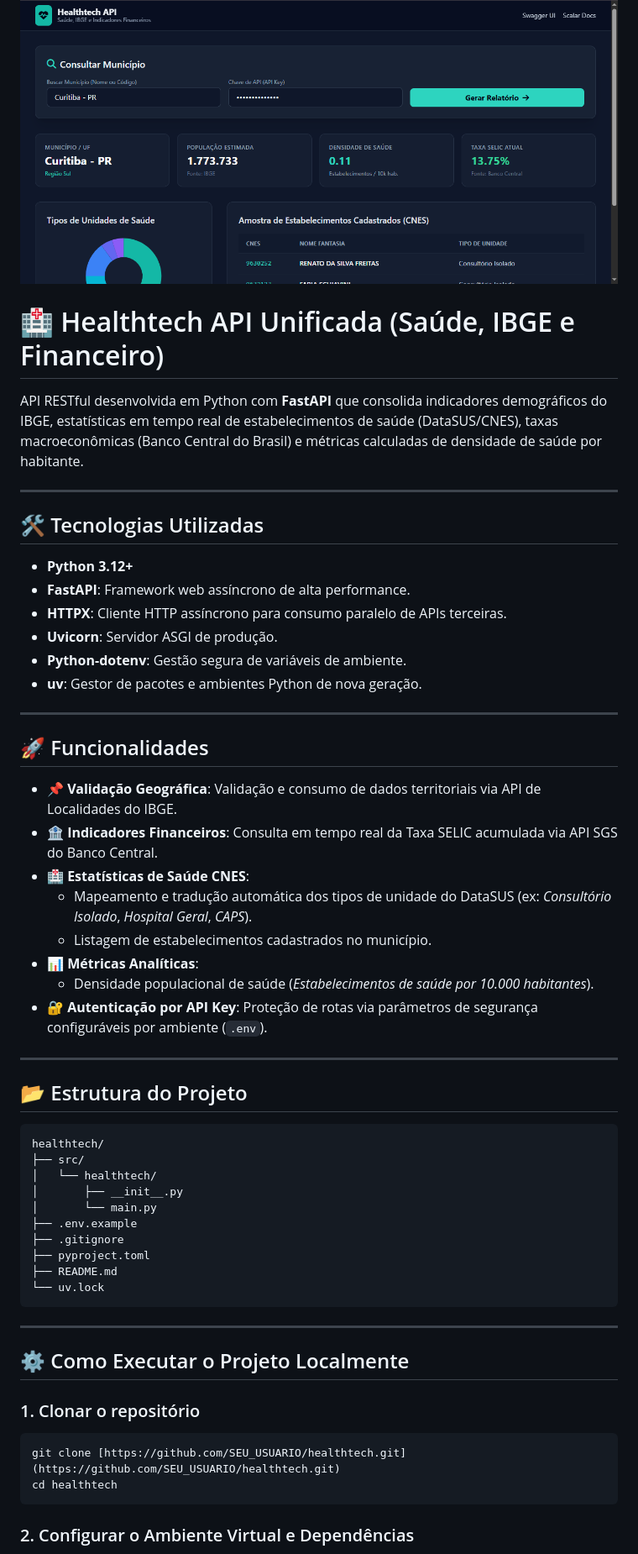
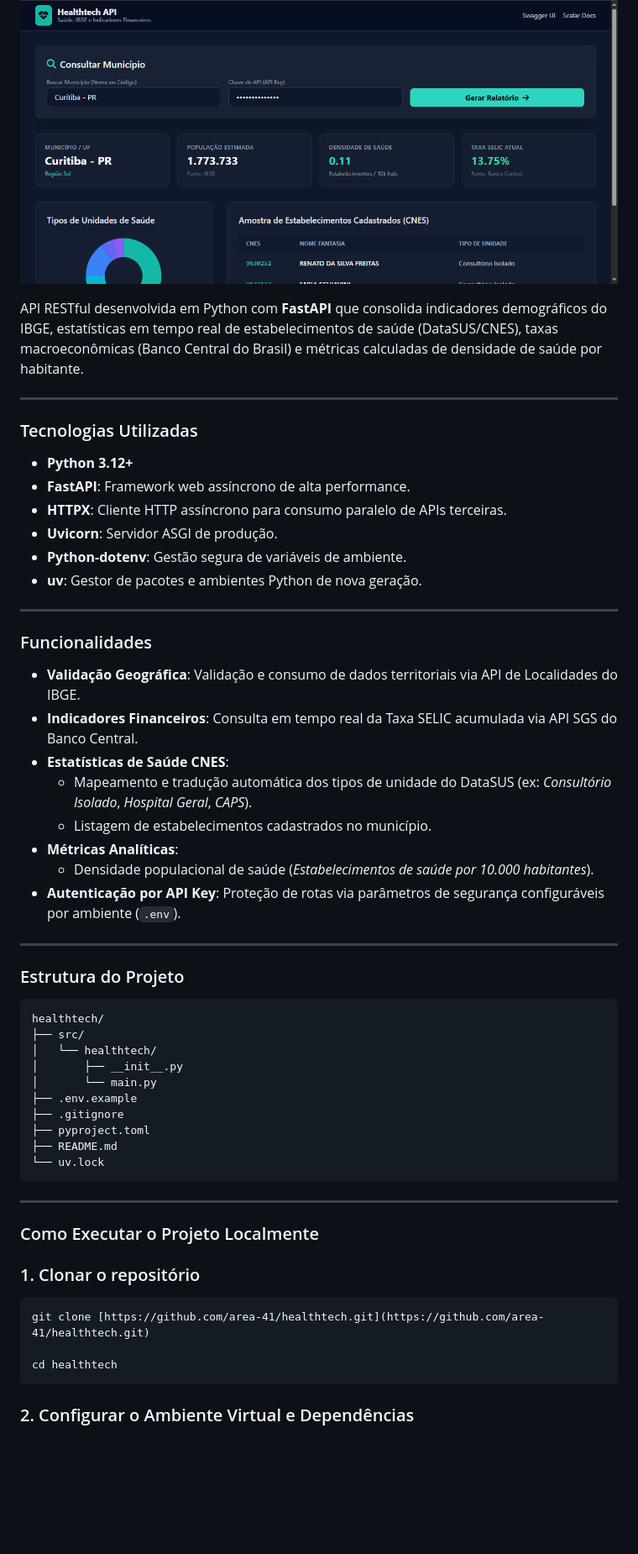
Before and after one commit to area-41/healthtech, a Markdown page: README.md, the part around one of its changes. Shown at 84% size. GitHub-like rendering; blank space fills up the shorter version.

````diff
--- a/README.md
+++ b/README.md
@@ -9,13 +11,12 @@ Abra o link no seu navegador:
 
 ![alt text](static/image.png)
 
-# 🏥 Healthtech API Unificada (Saúde, IBGE e Financeiro)
 
 API RESTful desenvolvida em Python com **FastAPI** que consolida indicadores demográficos do IBGE, estatísticas em tempo real de estabelecimentos de saúde (DataSUS/CNES), taxas macroeconômicas (Banco Central do Brasil) e métricas calculadas de densidade de saúde por habitante.
 
 ---
 
-## 🛠️ Tecnologias Utilizadas
+### Tecnologias Utilizadas
 
 - **Python 3.12+**
 - **FastAPI**: Framework web assíncrono de alta performance.
@@ -26,20 +27,20 @@ API RESTful desenvolvida em Python com **FastAPI** que consolida indicadores dem
 
 ---
 
-## 🚀 Funcionalidades
+### Funcionalidades
 
-- 📌 **Validação Geográfica**: Validação e consumo de dados territoriais via API de Localidades do IBGE.
-- 🏦 **Indicadores Financeiros**: Consulta em tempo real da Taxa SELIC acumulada via API SGS do Banco Central.
-- 🏥 **Estatísticas de Saúde CNES**:
+- **Validação Geográfica**: Validação e consumo de dados territoriais via API de Localidades do IBGE.
+- **Indicadores Financeiros**: Consulta em tempo real da Taxa SELIC acumulada via API SGS do Banco Central.
+- **Estatísticas de Saúde CNES**:
   - Mapeamento e tradução automática dos tipos de unidade do DataSUS (ex: *Consultório Isolado*, *Hospital Geral*, *CAPS*).
   - Listagem de estabelecimentos cadastrados no município.
-- 📊 **Métricas Analíticas**:
+- **Métricas Analíticas**:
   - Densidade populacional de saúde (*Estabelecimentos de saúde por 10.000 habitantes*).
-- 🔐 **Autenticação por API Key**: Proteção de rotas via parâmetros de segurança configuráveis por ambiente (`.env`).
+- **Autenticação por API Key**: Proteção de rotas via parâmetros de segurança configuráveis por ambiente (`.env`).
 
 ---
 
-## 📂 Estrutura do Projeto
+### Estrutura do Projeto
 
 ```text
 healthtech/
@@ -56,11 +57,13 @@ healthtech/
 
 ---
 
-## ⚙️ Como Executar o Projeto Localmente
+### Como Executar o Projeto Localmente
 
 ### 1. Clonar o repositório
-```bash
-git clone [https://github.com/SEU_USUARIO/healthtech.git](https://github.com/SEU_USUARIO/healthtech.git)
+
+```
+git clone [https://github.com/area-41/healthtech.git](https://github.com/area-41/healthtech.git)
+
 cd healthtech
 ```
 
````
Also changed, not shown: other parts of README.md (+15 -60 lines).
